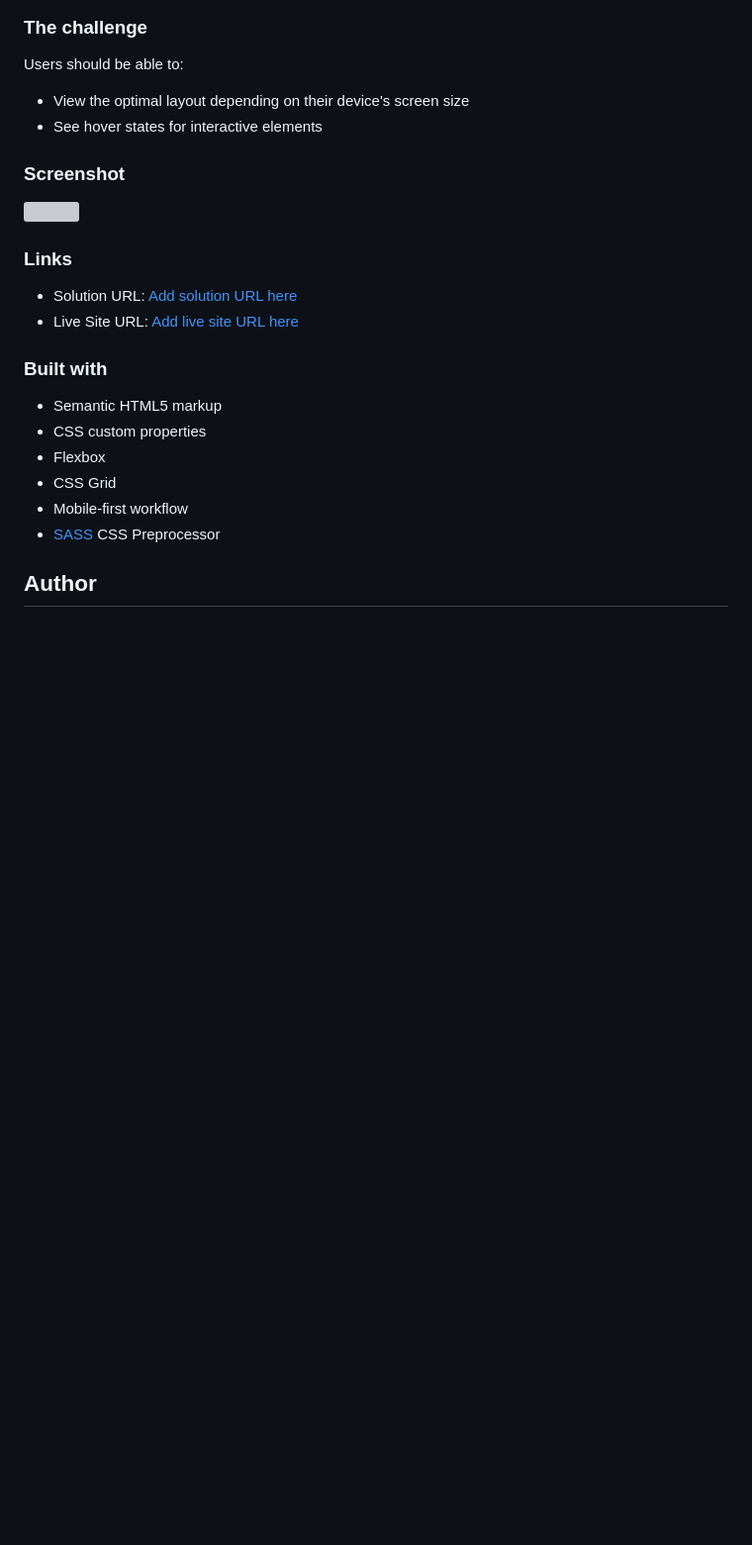
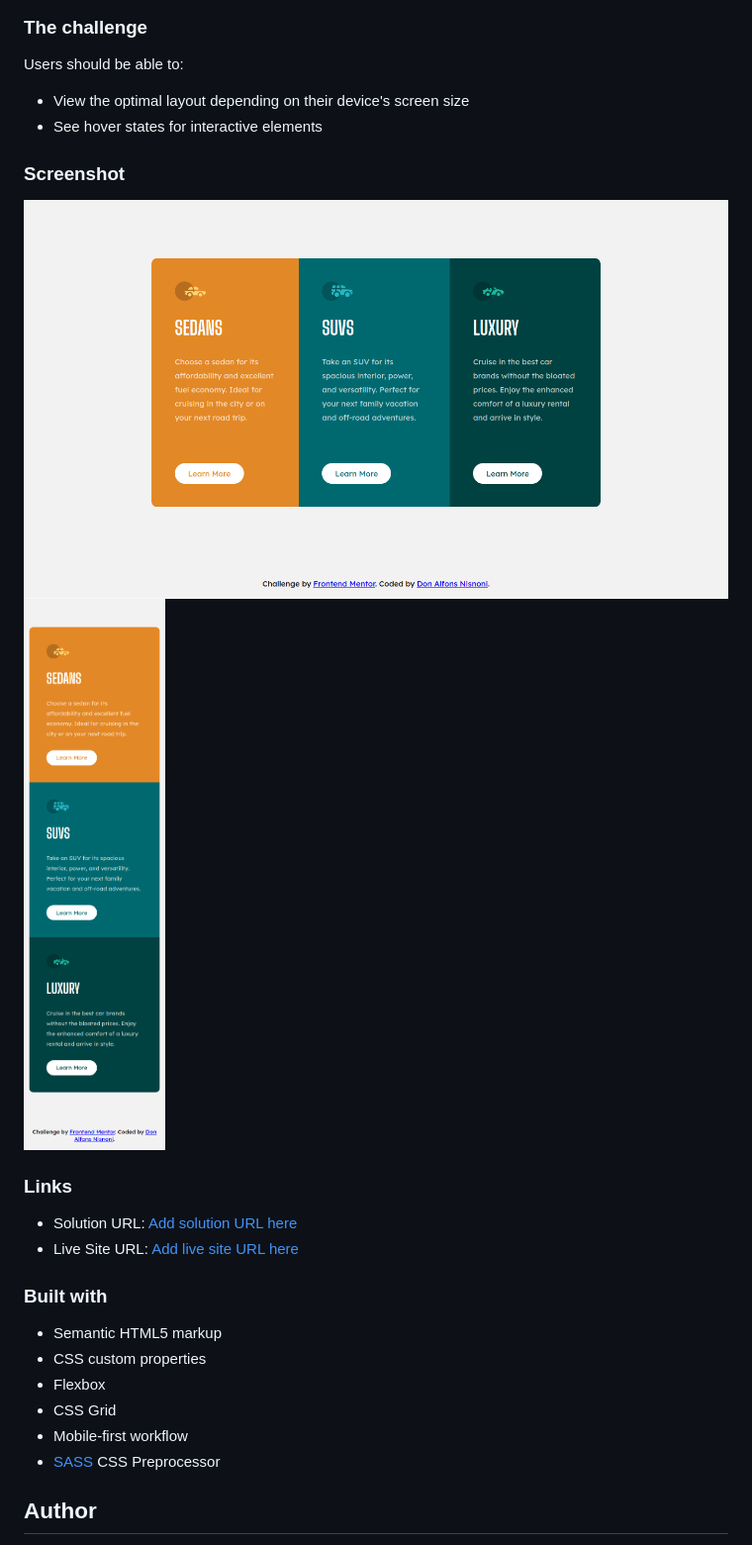
Before and after one commit to donnisnoni/3-column-preview-card-component, a Markdown page: README.md, the part around the change. Shown: that part at 99% size. GitHub-like rendering; pictures changed too: images/screenshots/desktop-1366px.png (added), images/screenshots/mobile-375px.png (added); blank space fills up the shorter version; grey boxes are pictures that could not be loaded.

Commit message:
Added screenshots
Signed-off-by: Don Alfons Nisnoni <donnisnoni@outlook.com>

```diff
--- a/README.md
+++ b/README.md
@@ -27,7 +27,8 @@ Users should be able to:
 
 ### Screenshot
 
-![](./screenshot.jpg)
+![](./images/screenshots/desktop-1366px.png)
+![](./images/screenshots/mobile-375px.png)
 
 ### Links
 
```
